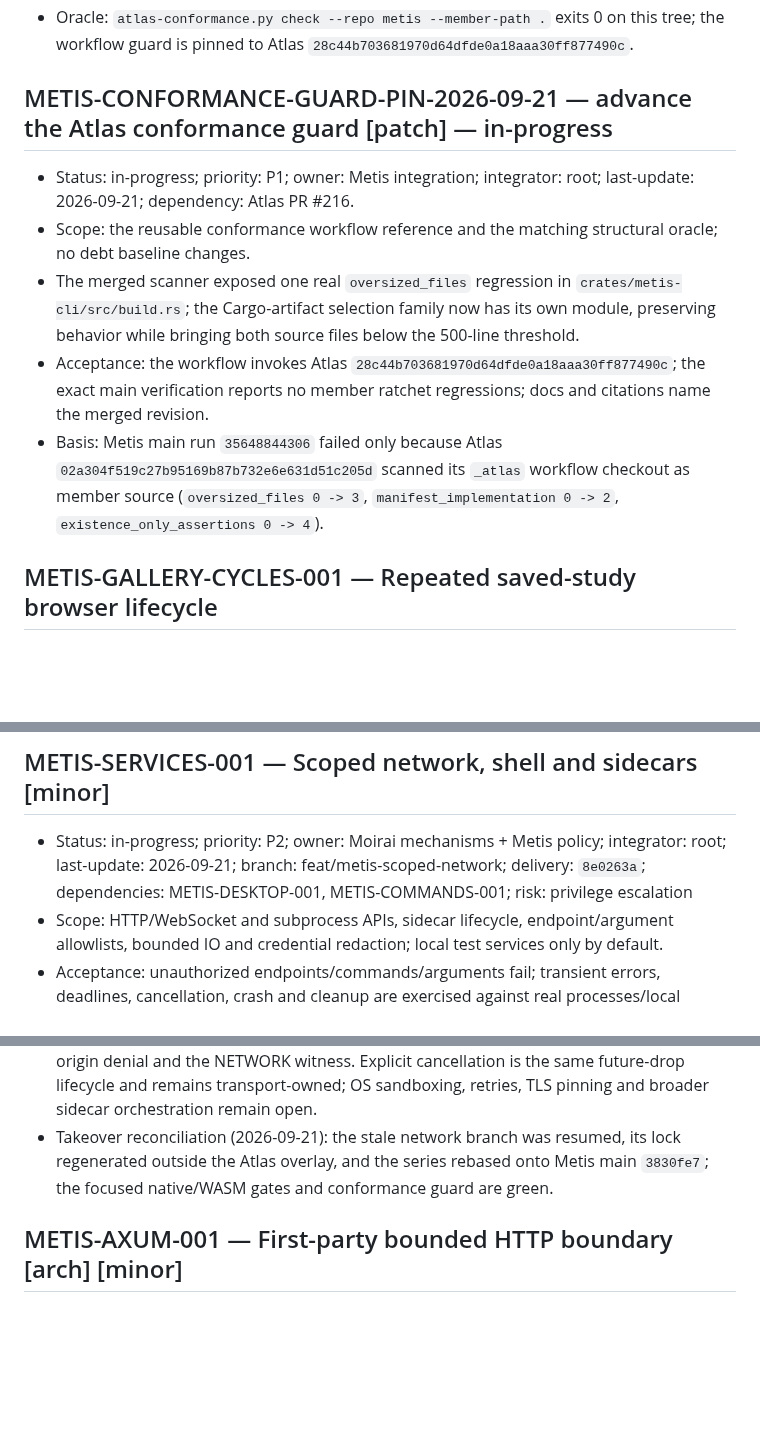
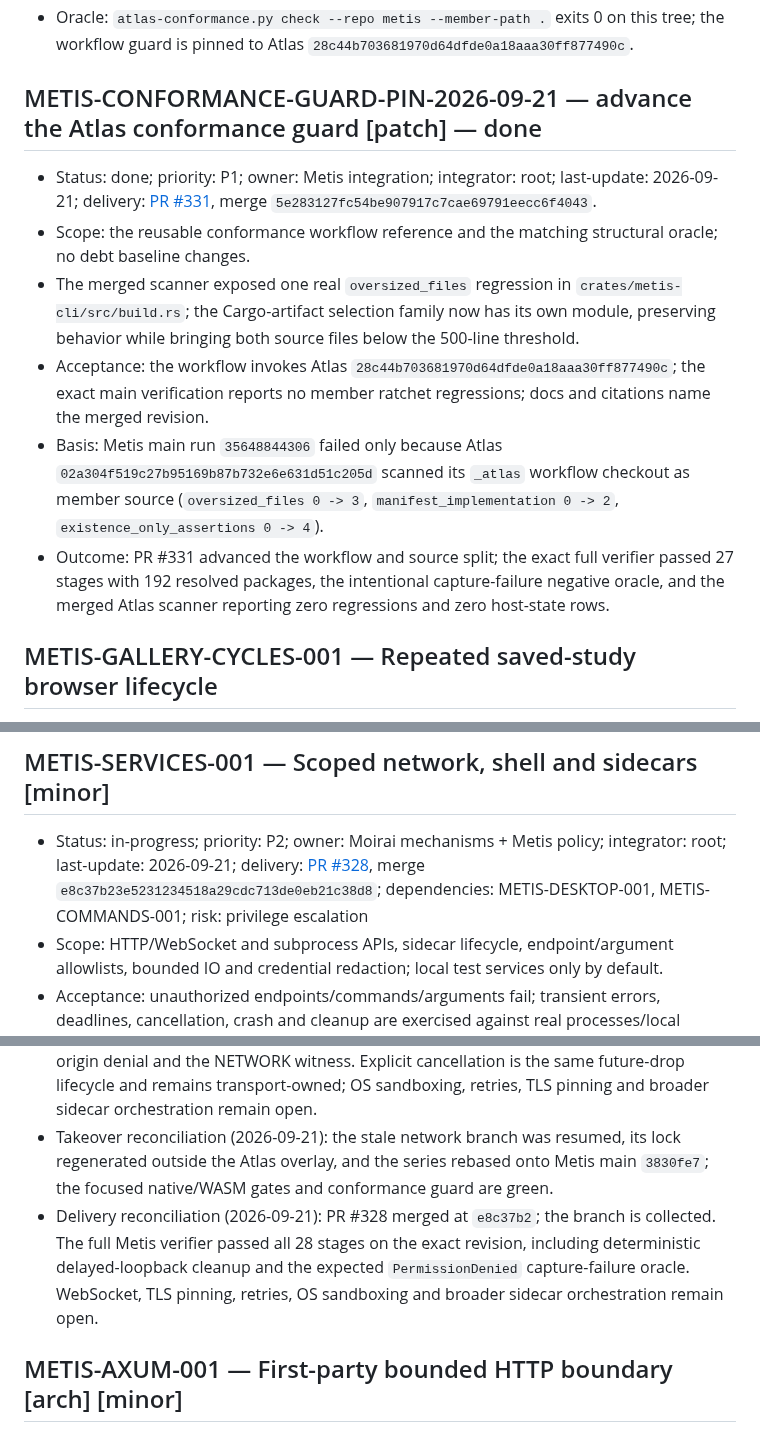
Before and after one commit to ryancinsight/metis, a Markdown page: backlog.md, 3 parts joined by grey strips. Drawn GitHub-style; blank space fills up the shorter version.

Commit message:
docs(board): Reconcile merged Metis deliveries
Bind the network provider item to PR #328's merge and close the conformance-guard item after its hosted and local gates passed.

Item: METIS-CONFORMANCE-GUARD-PIN-2026-09-21
Item: METIS-SERVICES-001
Refs: backlog.md#METIS-CONFORMANCE-GUARD-PIN-2026-09-21

```diff
--- a/backlog.md
+++ b/backlog.md
@@ -6,12 +6,13 @@
 - Oracle: `atlas-conformance.py check --repo metis --member-path .` exits 0 on this tree; the workflow guard is pinned to Atlas `28c44b703681970d64dfde0a18aaa30ff877490c`.
 
 <a id="METIS-CONFORMANCE-GUARD-PIN-2026-09-21"></a>
-## METIS-CONFORMANCE-GUARD-PIN-2026-09-21 — advance the Atlas conformance guard [patch] — in-progress
-- Status: in-progress; priority: P1; owner: Metis integration; integrator: root; last-update: 2026-09-21; dependency: Atlas PR #216.
+## METIS-CONFORMANCE-GUARD-PIN-2026-09-21 — advance the Atlas conformance guard [patch] — done
+- Status: done; priority: P1; owner: Metis integration; integrator: root; last-update: 2026-09-21; delivery: [PR #331](https://github.com/ryancinsight/metis/pull/331), merge `5e283127fc54be907917c7cae69791eecc6f4043`.
 - Scope: the reusable conformance workflow reference and the matching structural oracle; no debt baseline changes.
 - The merged scanner exposed one real `oversized_files` regression in `crates/metis-cli/src/build.rs`; the Cargo-artifact selection family now has its own module, preserving behavior while bringing both source files below the 500-line threshold.
 - Acceptance: the workflow invokes Atlas `28c44b703681970d64dfde0a18aaa30ff877490c`; the exact main verification reports no member ratchet regressions; docs and citations name the merged revision.
 - Basis: Metis main run `35648844306` failed only because Atlas `02a304f519c27b95169b87b732e6e631d51c205d` scanned its `_atlas` workflow checkout as member source (`oversized_files 0 -> 3`, `manifest_implementation 0 -> 2`, `existence_only_assertions 0 -> 4`).
+- Outcome: PR #331 advanced the workflow and source split; the exact full verifier passed 27 stages with 192 resolved packages, the intentional capture-failure negative oracle, and the merged Atlas scanner reporting zero regressions and zero host-state rows.
 
 <a id="METIS-GALLERY-CYCLES-001"></a>
 ## METIS-GALLERY-CYCLES-001 — Repeated saved-study browser lifecycle
@@ -552,7 +553,7 @@ an owner. “Unsupported” cannot replace delivery of a required mobile/native
 
 <a id="METIS-SERVICES-001"></a>
 ## METIS-SERVICES-001 — Scoped network, shell and sidecars [minor]
-- Status: in-progress; priority: P2; owner: Moirai mechanisms + Metis policy; integrator: root; last-update: 2026-09-21; branch: feat/metis-scoped-network; delivery: `8e0263a`; dependencies: METIS-DESKTOP-001, METIS-COMMANDS-001; risk: privilege escalation
+- Status: in-progress; priority: P2; owner: Moirai mechanisms + Metis policy; integrator: root; last-update: 2026-09-21; delivery: [PR #328](https://github.com/ryancinsight/metis/pull/328), merge `e8c37b23e5231234518a29cdc713de0eb21c38d8`; dependencies: METIS-DESKTOP-001, METIS-COMMANDS-001; risk: privilege escalation
 - Scope: HTTP/WebSocket and subprocess APIs, sidecar lifecycle, endpoint/argument allowlists, bounded IO and credential redaction; local test services only by default.
 - Acceptance: unauthorized endpoints/commands/arguments fail; transient errors, deadlines, cancellation, crash and cleanup are exercised against real processes/local servers; no shell-string injection or secret output.
 - Demonstration: [V08](docs/VERIFICATION.md#V08), connection/process status and denial journey; browsers never receive arbitrary native shell access.
@@ -560,6 +561,7 @@ an owner. “Unsupported” cannot replace delivery of a required mobile/native
 - Process-provider increment (2026-09-19): Metis `e02ad62` adds `RUN_PROCESS`-witnessed direct execution with host-fixed executable and argument values, bounded stdout, private stderr draining, finite cleanup and real-child denial/redaction/deadline tests; Moirai PR #405 merge `8a8daa60` supplies the opt-in stderr pipe.
 - Scoped-network increment (2026-09-21): `ScopedHttpProvider` now exposes a bounded per-request deadline. Expiry drops the Moirai transport future, and a real delayed loopback server observes connection cleanup; focused tests also cover invalid deadlines, unlisted-origin denial and the NETWORK witness. Explicit cancellation is the same future-drop lifecycle and remains transport-owned; OS sandboxing, retries, TLS pinning and broader sidecar orchestration remain open.
 - Takeover reconciliation (2026-09-21): the stale network branch was resumed, its lock regenerated outside the Atlas overlay, and the series rebased onto Metis main `3830fe7`; the focused native/WASM gates and conformance guard are green.
+- Delivery reconciliation (2026-09-21): PR #328 merged at `e8c37b2`; the branch is collected. The full Metis verifier passed all 28 stages on the exact revision, including deterministic delayed-loopback cleanup and the expected `PermissionDenied` capture-failure oracle. WebSocket, TLS pinning, retries, OS sandboxing and broader sidecar orchestration remain open.
 
 <a id="METIS-AXUM-001"></a>
 ## METIS-AXUM-001 — First-party bounded HTTP boundary [arch] [minor]
```
